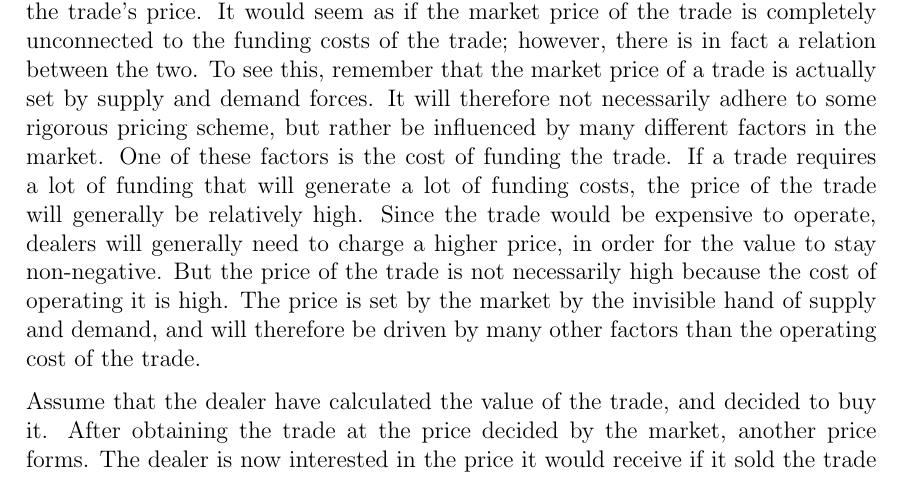
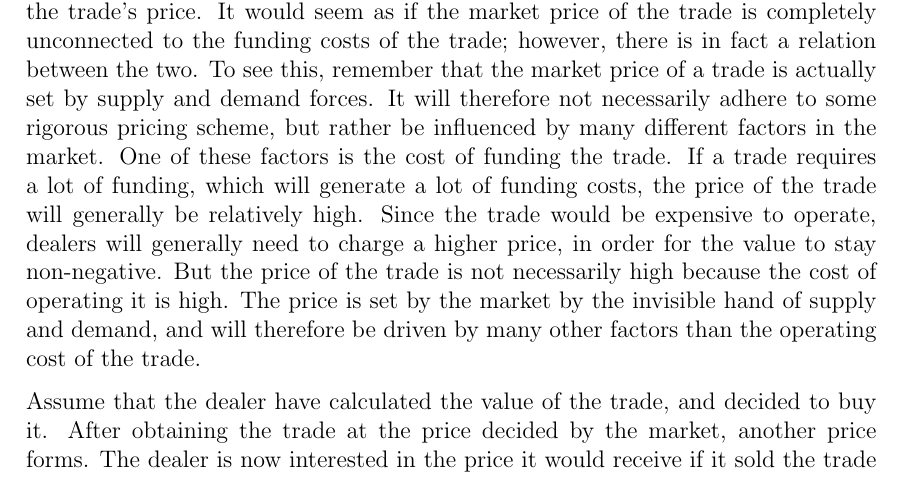
Before and after one commit to sebastianbaltser/master-thesis, a LaTeX thesis (thesis/main.tex, which reads thesis/content/body-matter/fva-debate/price-vs-value.tex): part of page 24 of 59, cut so that both start at the same text. Compiled offline with pdfLaTeX.

Commit message:
Fix grammar

```diff
--- a/thesis/content/body-matter/fva-debate/price-vs-value.tex
+++ b/thesis/content/body-matter/fva-debate/price-vs-value.tex
@@ -68,7 +68,7 @@
     It will therefore not necessarily adhere to some rigorous pricing scheme,
     but rather be influenced by many different factors in the market.
     One of these factors is the cost of funding the trade.
-    If a trade requires a lot of funding that will generate a lot of funding costs,
+    If a trade requires a lot of funding, which will generate a lot of funding costs,
     the price of the trade will generally be relatively high.
     Since the trade would be expensive to operate,
     dealers will generally need to charge a higher price,
```
